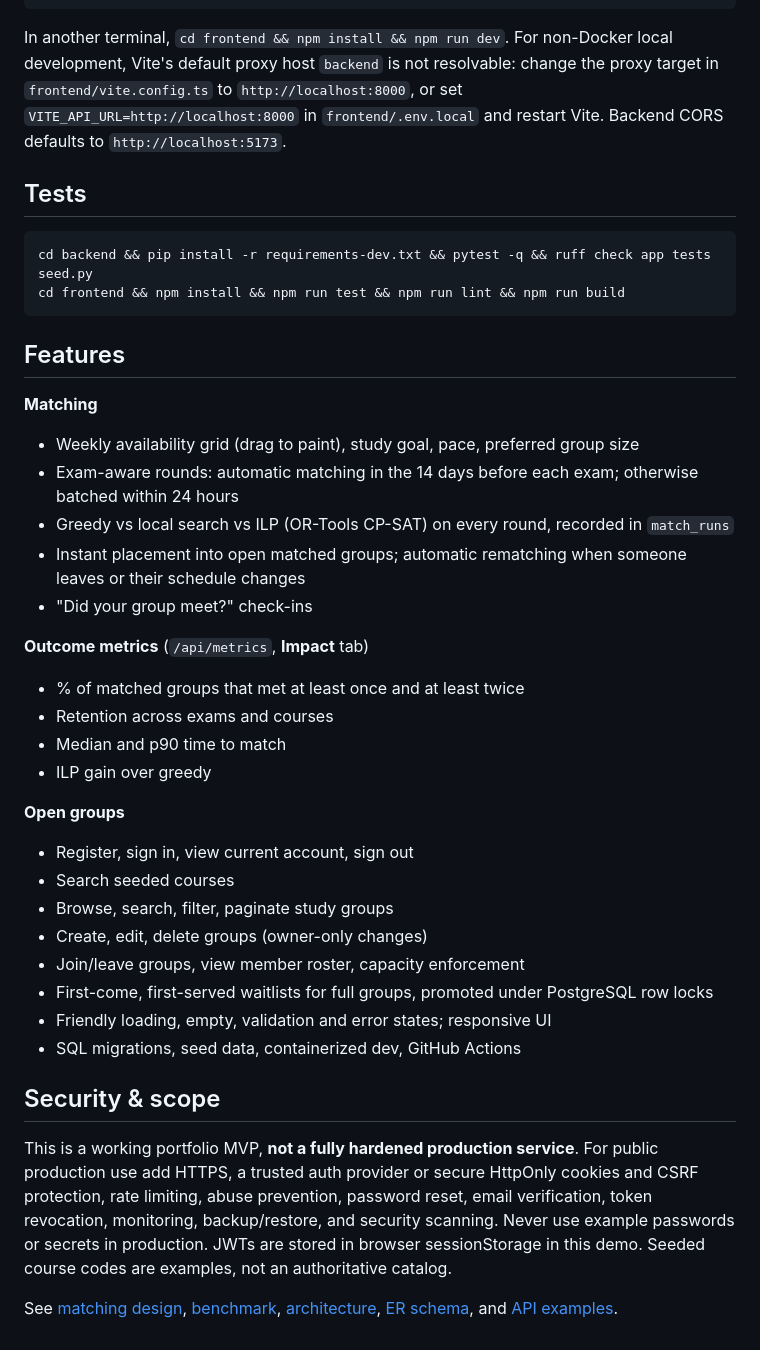
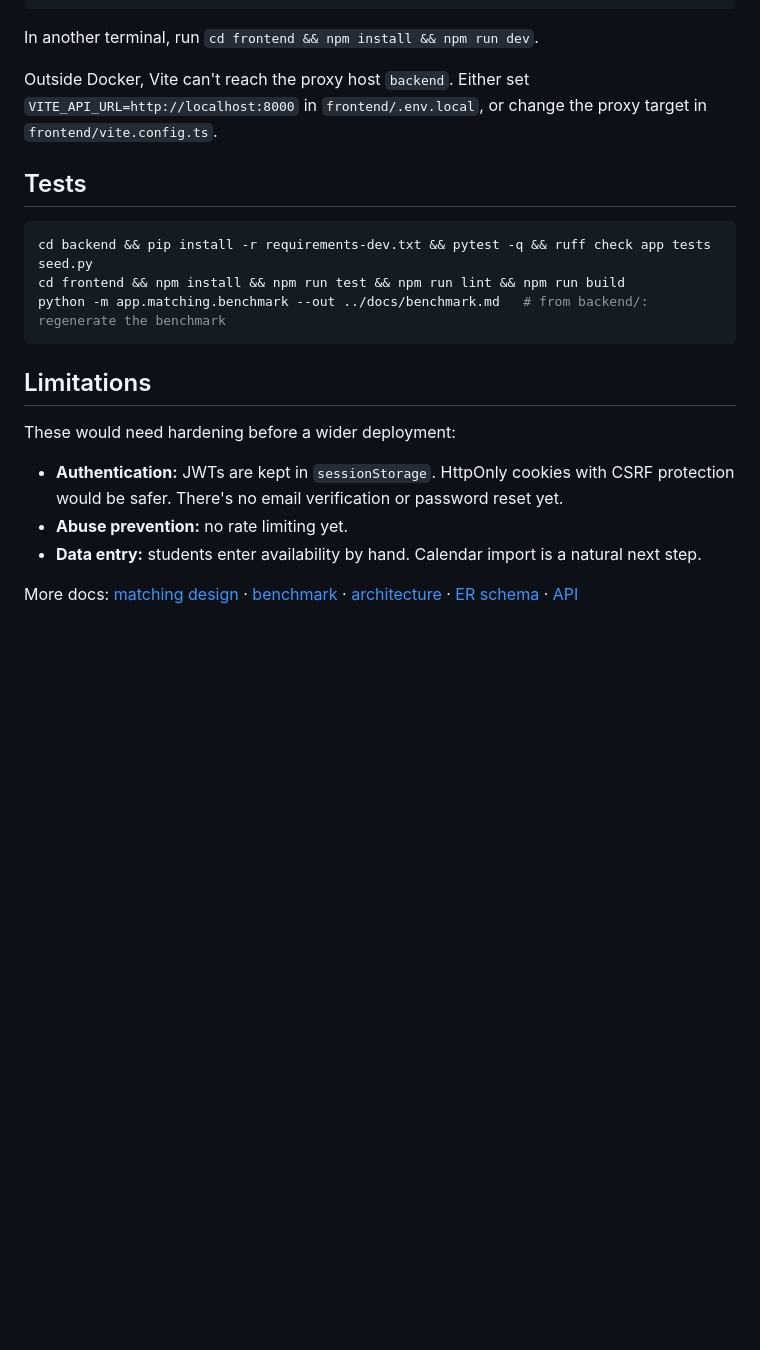
Before and after one commit to jessicalanggg/campusconnect, a Markdown page: README.md, the part around one of its changes. GitHub-like rendering; blank space fills up the shorter version.

````diff
--- a/README.md
+++ b/README.md
@@ -39,40 +109,23 @@ uvicorn app.main:app --reload
 python -m app.matching.scheduler
 ```
 
-In another terminal, `cd frontend && npm install && npm run dev`. For non-Docker local development, Vite's default proxy host `backend` is not resolvable: change the proxy target in `frontend/vite.config.ts` to `http://localhost:8000`, or set `VITE_API_URL=http://localhost:8000` in `frontend/.env.local` and restart Vite. Backend CORS defaults to `http://localhost:5173`.
+In another terminal, run `cd frontend && npm install && npm run dev`.
+
+Outside Docker, Vite can't reach the proxy host `backend`. Either set `VITE_API_URL=http://localhost:8000` in `frontend/.env.local`, or change the proxy target in `frontend/vite.config.ts`.
 
 ## Tests
 
 ```bash
 cd backend && pip install -r requirements-dev.txt && pytest -q && ruff check app tests seed.py
 cd frontend && npm install && npm run test && npm run lint && npm run build
+python -m app.matching.benchmark --out ../docs/benchmark.md   # from backend/: regenerate the benchmark
 ```
 
-## Features
-**Matching**
-- Weekly availability grid (drag to paint), study goal, pace, preferred group size
-- Exam-aware rounds: automatic matching in the 14 days before each exam; otherwise batched within 24 hours
-- Greedy vs local search vs ILP (OR-Tools CP-SAT) on every round, recorded in `match_runs`
-- Instant placement into open matched groups; automatic rematching when someone leaves or their schedule changes
-- "Did your group meet?" check-ins
+## Limitations
 
-**Outcome metrics** (`/api/metrics`, **Impact** tab)
-- % of matched groups that met at least once and at least twice
-- Retention across exams and courses
-- Median and p90 time to match
-- ILP gain over greedy
+These would need hardening before a wider deployment:
+- **Authentication:** JWTs are kept in `sessionStorage`. HttpOnly cookies with CSRF protection would be safer. There's no email verification or password reset yet.
+- **Abuse prevention:** no rate limiting yet.
+- **Data entry:** students enter availability by hand. Calendar import is a natural next step.
 
-**Open groups**
-- Register, sign in, view current account, sign out
-- Search seeded courses
-- Browse, search, filter, paginate study groups
-- Create, edit, delete groups (owner-only changes)
-- Join/leave groups, view member roster, capacity enforcement
-- First-come, first-served waitlists for full groups, promoted under PostgreSQL row locks
-- Friendly loading, empty, validation and error states; responsive UI
-- SQL migrations, seed data, containerized dev, GitHub Actions
-
-## Security & scope
-This is a working portfolio MVP, **not a fully hardened production service**. For public production use add HTTPS, a trusted auth provider or secure HttpOnly cookies and CSRF protection, rate limiting, abuse prevention, password reset, email verification, token revocation, monitoring, backup/restore, and security scanning. Never use example passwords or secrets in production. JWTs are stored in browser sessionStorage in this demo. Seeded course codes are examples, not an authoritative catalog.
-
-See [matching design](docs/matching.md), [benchmark](docs/benchmark.md), [architecture](docs/architecture.md), [ER schema](docs/schema.md), and [API examples](docs/api.md).
+More docs: [matching design](docs/matching.md) · [benchmark](docs/benchmark.md) · [architecture](docs/architecture.md) · [ER schema](docs/schema.md) · [API](docs/api.md)
````
Also changed, not shown: other parts of README.md (+79 -9 lines), docs/images/group.png (added), docs/images/match.png (added).
